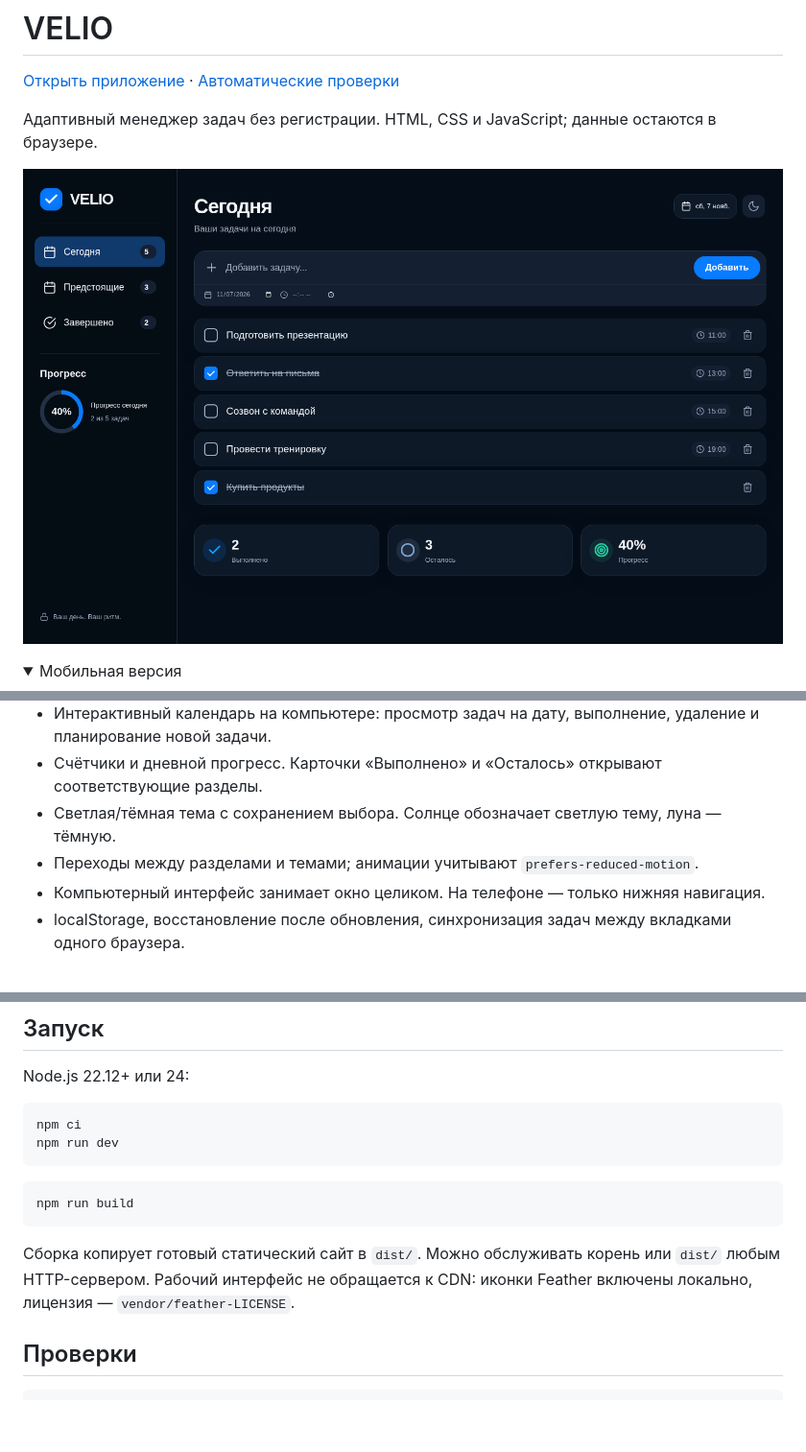
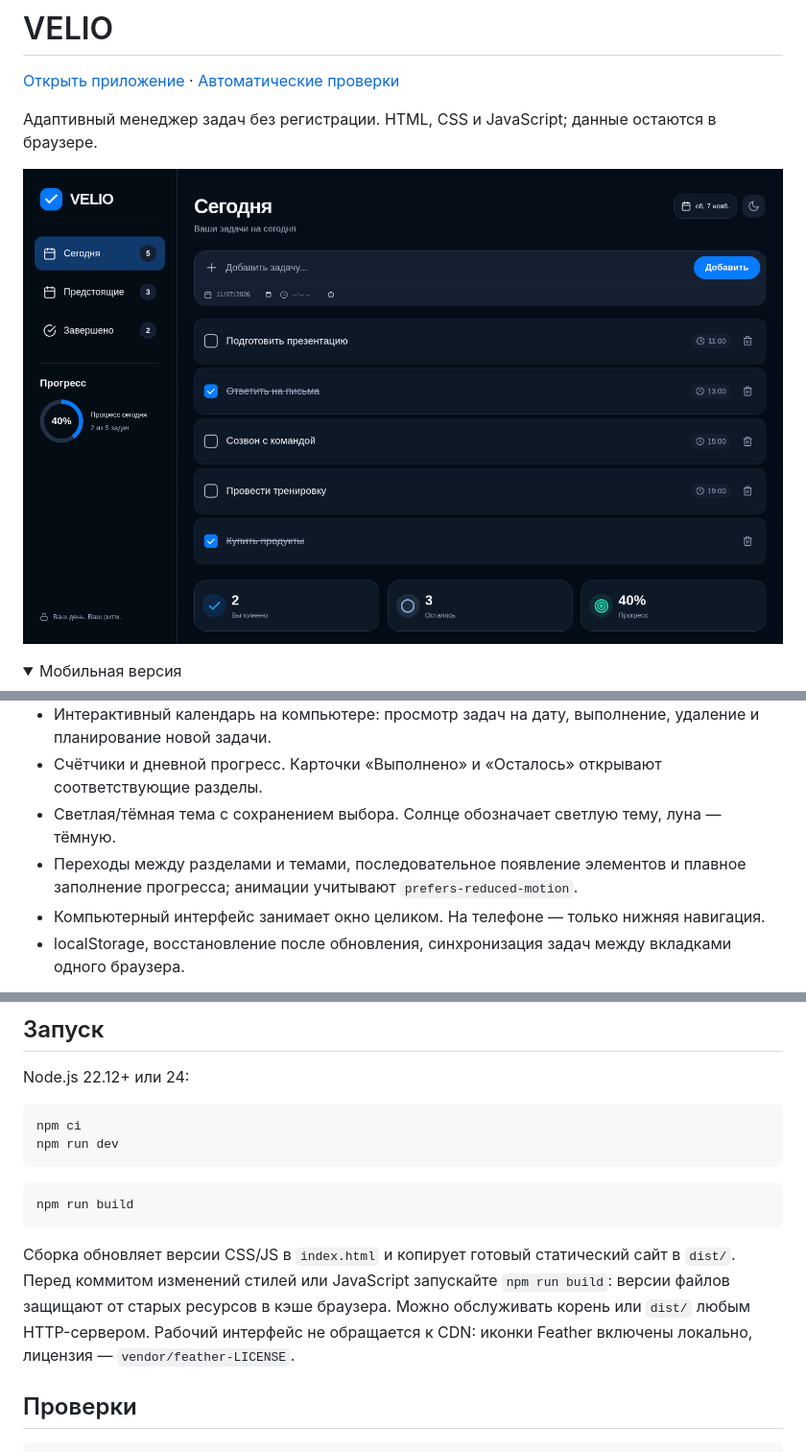
Before and after one commit to y26216048-design/focus-todo-list, a Markdown page: README.md, 3 parts joined by grey strips. Shown at 96% size. GitHub-like rendering; pictures changed too: docs/desktop.png; folded sections open; blank space fills up the shorter version.

````diff
--- a/README.md
+++ b/README.md
@@ -20,7 +20,7 @@
 - Интерактивный календарь на компьютере: просмотр задач на дату, выполнение, удаление и планирование новой задачи.
 - Счётчики и дневной прогресс. Карточки «Выполнено» и «Осталось» открывают соответствующие разделы.
 - Светлая/тёмная тема с сохранением выбора. Солнце обозначает светлую тему, луна — тёмную.
-- Переходы между разделами и темами; анимации учитывают `prefers-reduced-motion`.
+- Переходы между разделами и темами, последовательное появление элементов и плавное заполнение прогресса; анимации учитывают `prefers-reduced-motion`.
 - Компьютерный интерфейс занимает окно целиком. На телефоне — только нижняя навигация.
 - localStorage, восстановление после обновления, синхронизация задач между вкладками одного браузера.
 
@@ -39,7 +39,7 @@ npm run dev
 npm run build
 ```
 
-Сборка копирует готовый статический сайт в `dist/`. Можно обслуживать корень или `dist/` любым HTTP-сервером. Рабочий интерфейс не обращается к CDN: иконки Feather включены локально, лицензия — `vendor/feather-LICENSE`.
+Сборка обновляет версии CSS/JS в `index.html` и копирует готовый статический сайт в `dist/`. Перед коммитом изменений стилей или JavaScript запускайте `npm run build`: версии файлов защищают от старых ресурсов в кэше браузера. Можно обслуживать корень или `dist/` любым HTTP-сервером. Рабочий интерфейс не обращается к CDN: иконки Feather включены локально, лицензия — `vendor/feather-LICENSE`.
 
 ## Проверки
 
````
Also changed, not shown: design-qa.md (+10 -0 lines), 6 other files.
